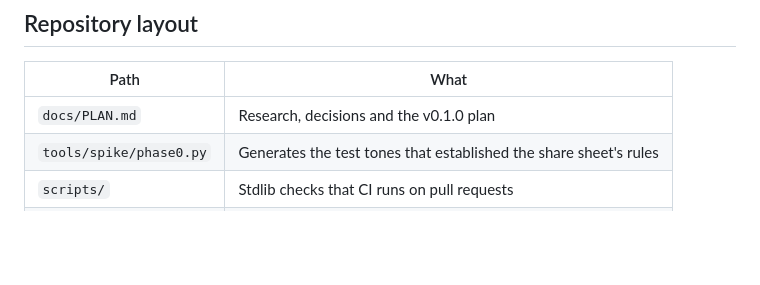
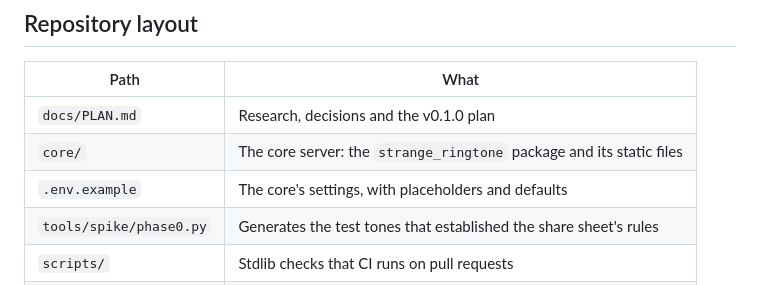
Before and after one commit to strangebasisdevs/strange_ringtone, a Markdown page: README.md, the part around the change. GitHub-like rendering; blank space fills up the shorter version.

```diff
--- a/README.md
+++ b/README.md
@@ -38,6 +38,8 @@ shows.
 | Path | What |
 | --- | --- |
 | `docs/PLAN.md` | Research, decisions and the v0.1.0 plan |
+| `core/` | The core server: the `strange_ringtone` package and its static files |
+| `.env.example` | The core's settings, with placeholders and defaults |
 | `tools/spike/phase0.py` | Generates the test tones that established the share sheet's rules |
 | `scripts/` | Stdlib checks that CI runs on pull requests |
 | `tests/` | Stdlib `unittest` tests |
```
Also changed, not shown: docs/PLAN.md (+4 -3 lines).
